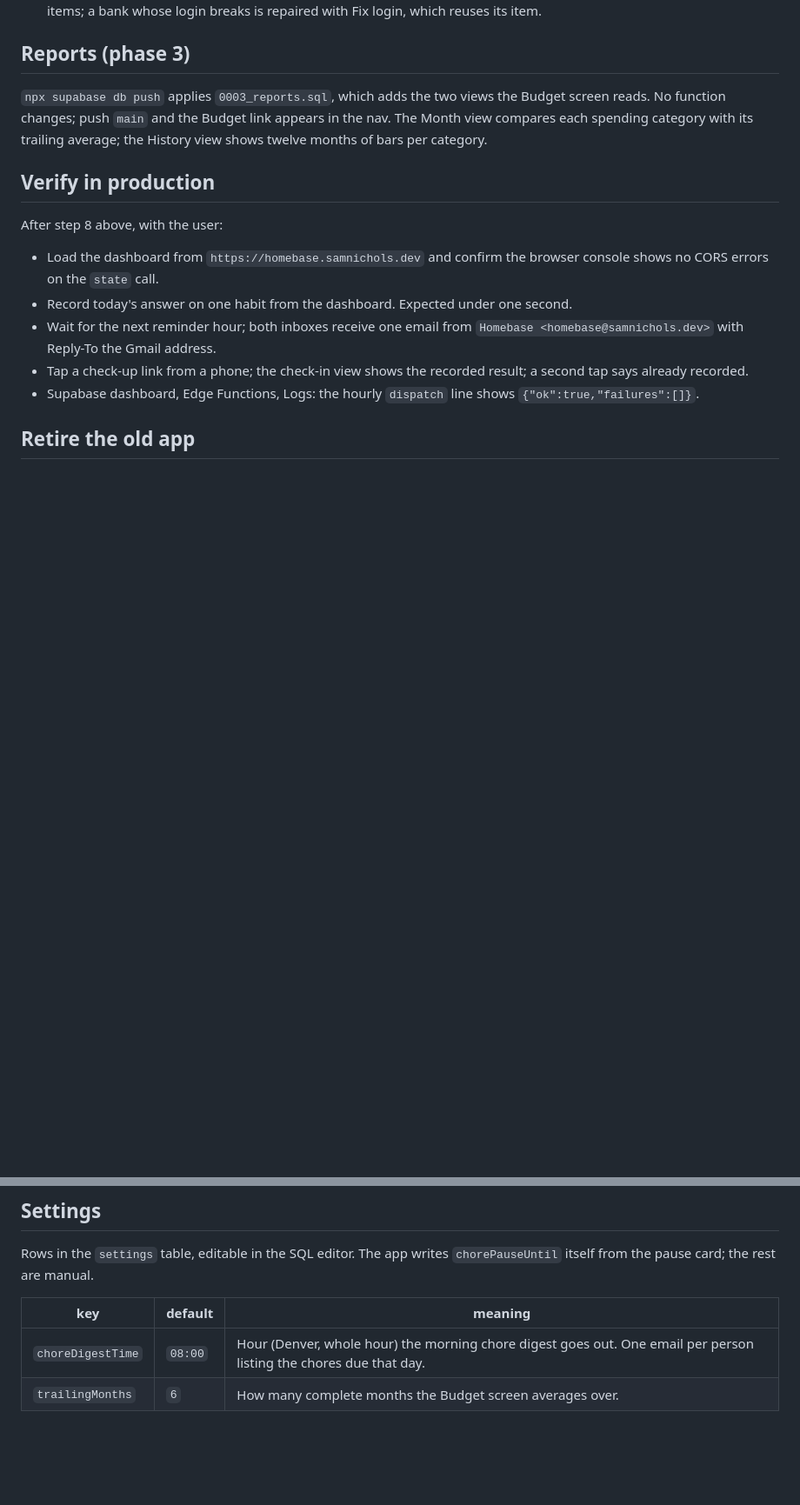
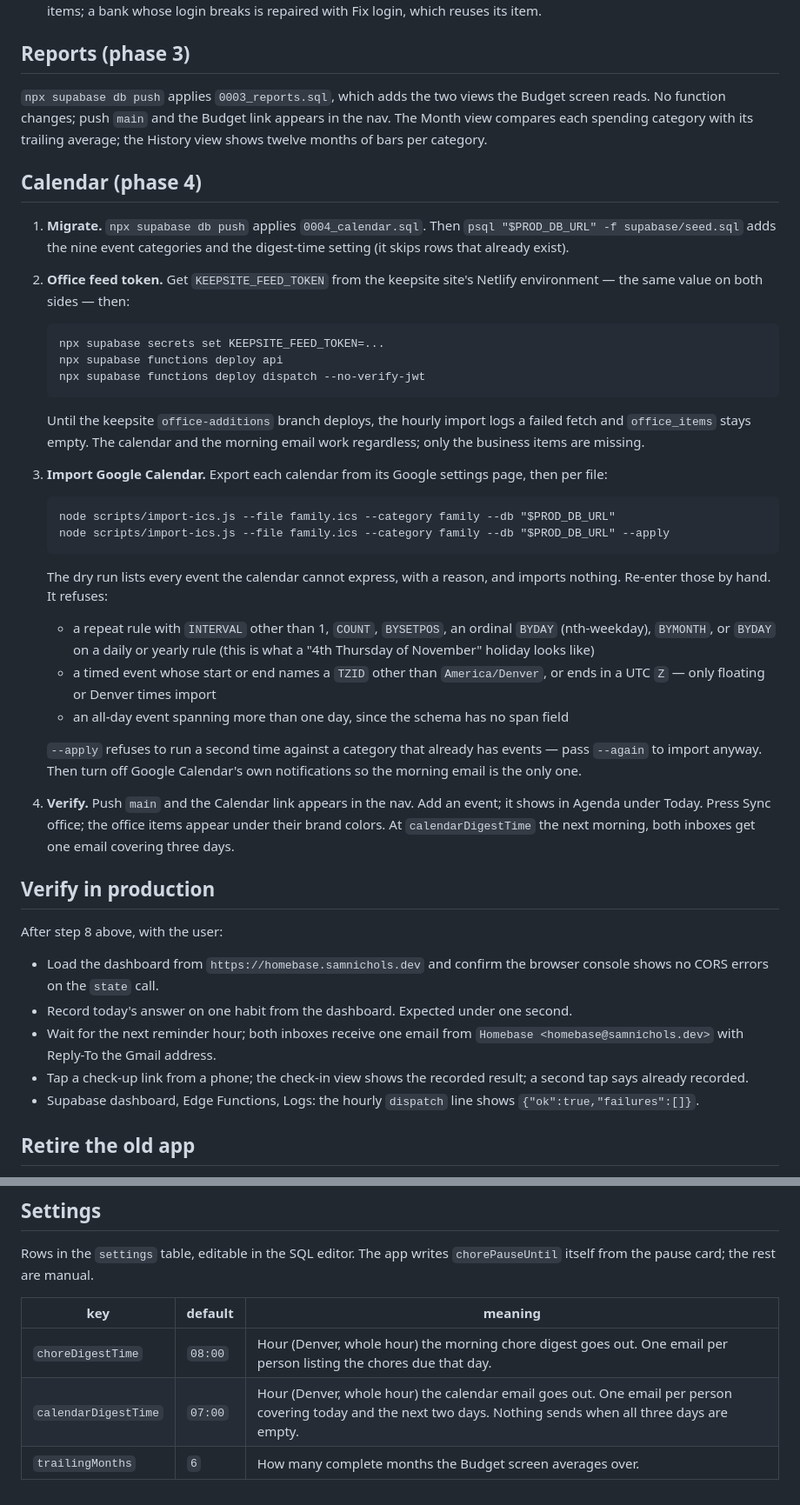
Before and after one commit to Snicker7/homebase, a Markdown page: README.md, 2 parts joined by grey strips. Shown at 87% size. Drawn GitHub-style; blank space fills up the shorter version.

Commit message:
Document the calendar phase
Co-Authored-By: Claude Sonnet 5 <noreply@anthropic.com>

```diff
--- a/README.md
+++ b/README.md
@@ -139,6 +139,51 @@ the Budget screen reads. No function changes; push `main` and the Budget link
 appears in the nav. The Month view compares each spending category with its
 trailing average; the History view shows twelve months of bars per category.
 
+## Calendar (phase 4)
+
+1. **Migrate.** `npx supabase db push` applies `0004_calendar.sql`. Then
+   `psql "$PROD_DB_URL" -f supabase/seed.sql` adds the nine event categories
+   and the digest-time setting (it skips rows that already exist).
+
+2. **Office feed token.** Get `KEEPSITE_FEED_TOKEN` from the keepsite site's
+   Netlify environment — the same value on both sides — then:
+
+       npx supabase secrets set KEEPSITE_FEED_TOKEN=...
+       npx supabase functions deploy api
+       npx supabase functions deploy dispatch --no-verify-jwt
+
+   Until the keepsite `office-additions` branch deploys, the hourly import
+   logs a failed fetch and `office_items` stays empty. The calendar and the
+   morning email work regardless; only the business items are missing.
+
+3. **Import Google Calendar.** Export each calendar from its Google settings
+   page, then per file:
+
+       node scripts/import-ics.js --file family.ics --category family --db "$PROD_DB_URL"
+       node scripts/import-ics.js --file family.ics --category family --db "$PROD_DB_URL" --apply
+
+   The dry run lists every event the calendar cannot express, with a reason,
+   and imports nothing. Re-enter those by hand. It refuses:
+
+   - a repeat rule with `INTERVAL` other than 1, `COUNT`, `BYSETPOS`, an
+     ordinal `BYDAY` (nth-weekday), `BYMONTH`, or `BYDAY` on a daily or
+     yearly rule (this is what a "4th Thursday of November" holiday looks
+     like)
+   - a timed event whose start or end names a `TZID` other than
+     `America/Denver`, or ends in a UTC `Z` — only floating or Denver times
+     import
+   - an all-day event spanning more than one day, since the schema has no
+     span field
+
+   `--apply` refuses to run a second time against a category that already
+   has events — pass `--again` to import anyway. Then turn off Google
+   Calendar's own notifications so the morning email is the only one.
+
+4. **Verify.** Push `main` and the Calendar link appears in the nav. Add an
+   event; it shows in Agenda under Today. Press Sync office; the office items
+   appear under their brand colors. At `calendarDigestTime` the next morning,
+   both inboxes get one email covering three days.
+
 ## Verify in production
 
 After step 8 above, with the user:
@@ -169,4 +214,5 @@ Rows in the `settings` table, editable in the SQL editor. The app writes
 | key | default | meaning |
 |---|---|---|
 | `choreDigestTime` | `08:00` | Hour (Denver, whole hour) the morning chore digest goes out. One email per person listing the chores due that day. |
+| `calendarDigestTime` | `07:00` | Hour (Denver, whole hour) the calendar email goes out. One email per person covering today and the next two days. Nothing sends when all three days are empty. |
 | `trailingMonths` | `6` | How many complete months the Budget screen averages over. |
```
